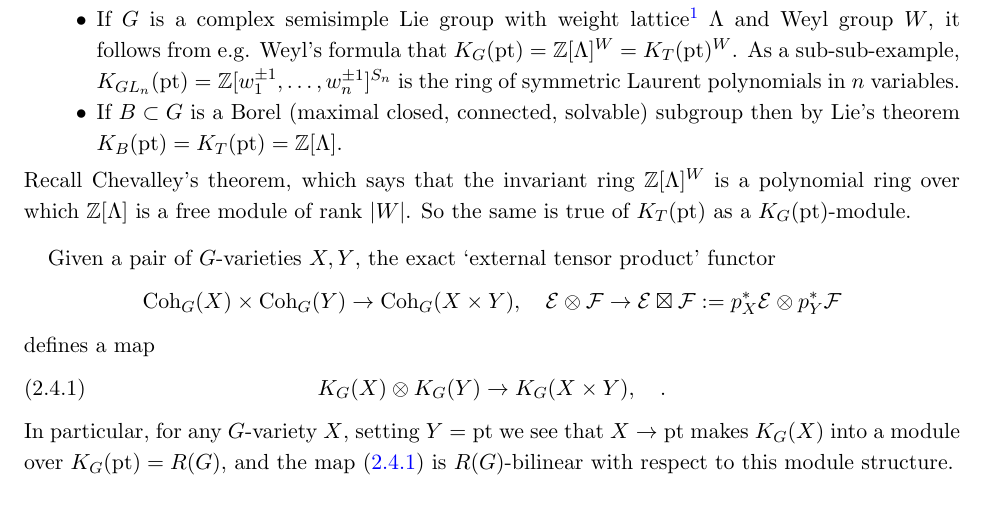
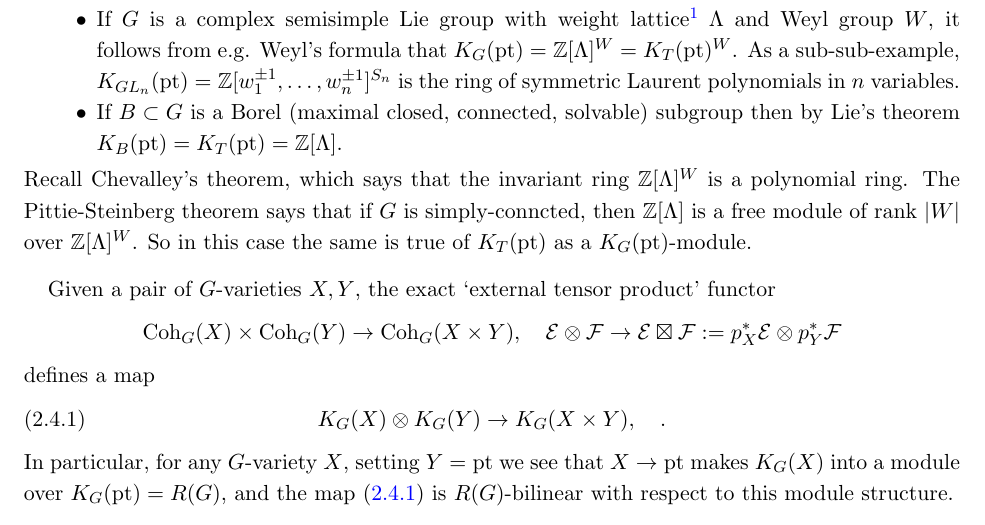
Before and after one commit to gkschrader/coulomb-notes, a LaTeX paper (Coulomb-notes-25.tex): part of page 7 of 27, cut so that both start at the same text. Compiled offline with LaTeX, dvips and Ghostscript.

Commit message:
Update Apr 4

```diff
--- a/Coulomb-notes-25.tex
+++ b/Coulomb-notes-25.tex
@@ -549,7 +549,7 @@ A $G$-equivariant coherent sheaf on $X=\pt$ is the same thing as a finite-dimens
 \item If $G$ is a complex semisimple Lie group with weight lattice\footnote{The weight lattice of $G$ is the character lattice of its Cartan torus $T=B/[B,B]$.} $\Lambda$  and Weyl group $W$, it follows from e.g. Weyl's formula that $K_G(\pt)=\mathbb{Z}[\Lambda]^W=K_T(\pt)^W$. As a sub-sub-example, $K_{GL_n}(\pt)=\bZ[w_1^{\pm1},\ldots,w_n^{\pm1}]^{S_n}$ is the ring of symmetric Laurent polynomials in $n$ variables.
 \item If $B\subset G$ is a Borel (maximal closed, connected, solvable) subgroup then by Lie's theorem $K_B(\pt)=K_T(\pt)=\bZ[\Lambda]$.
 \end{itemize}
-Recall Chevalley's theorem, which says that the invariant ring $\bZ[\Lambda]^W$ is a polynomial ring over which $\bZ[\Lambda]$ is a free module of rank $|W|$. So the same is true of $K_T(\pt)$ as a $K_G(\pt)$-module.
+Recall Chevalley's theorem, which says that the invariant ring $\bZ[\Lambda]^W$ is a polynomial ring. The Pittie-Steinberg theorem says that if $G$ is simply-conncted, then  $\bZ[\Lambda]$ is a free module of rank $|W|$ over $\bZ[\Lambda]^W$. So in this case the same is true of $K_T(\pt)$ as a $K_G(\pt)$-module.
 \end{example}
 
 Given a pair of $G$-varieties $X,Y$, the exact `external tensor product' functor
```
Also changed, not shown: Coulomb-notes-25.pdf.
